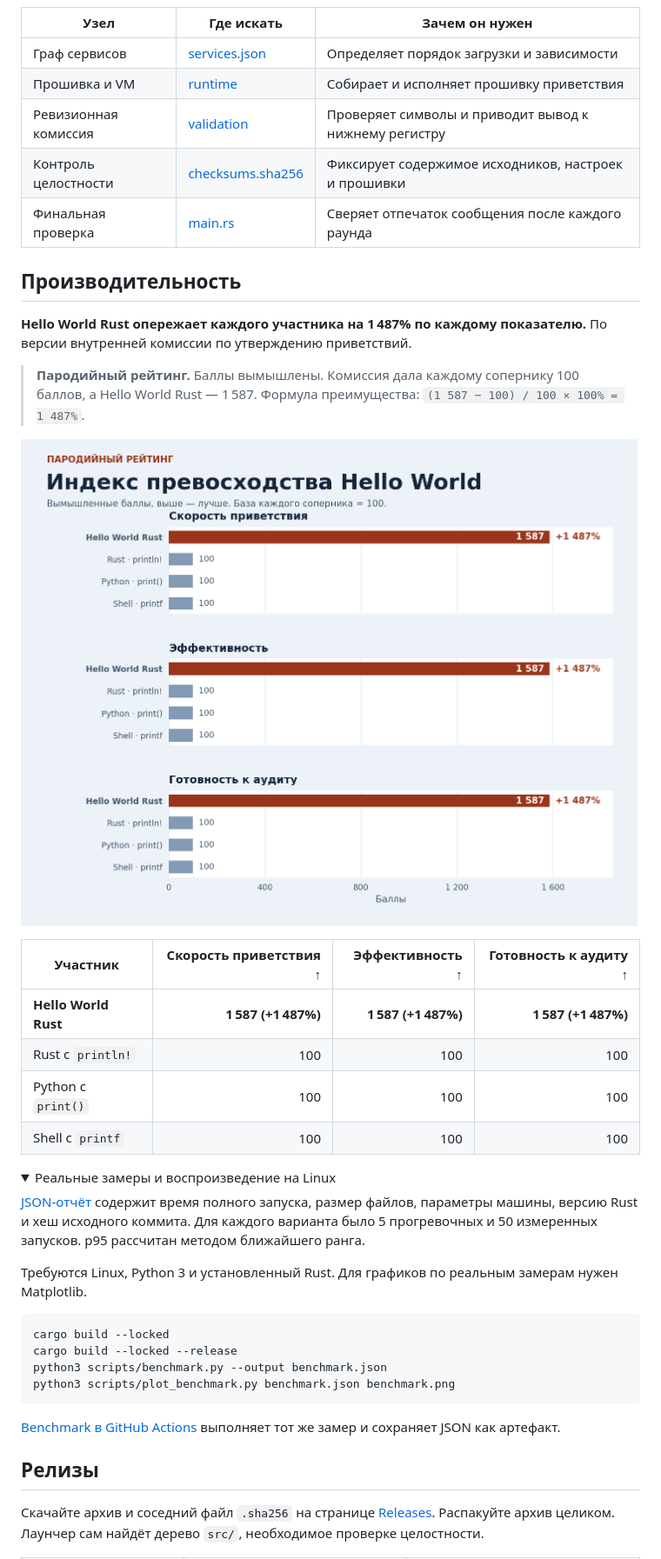
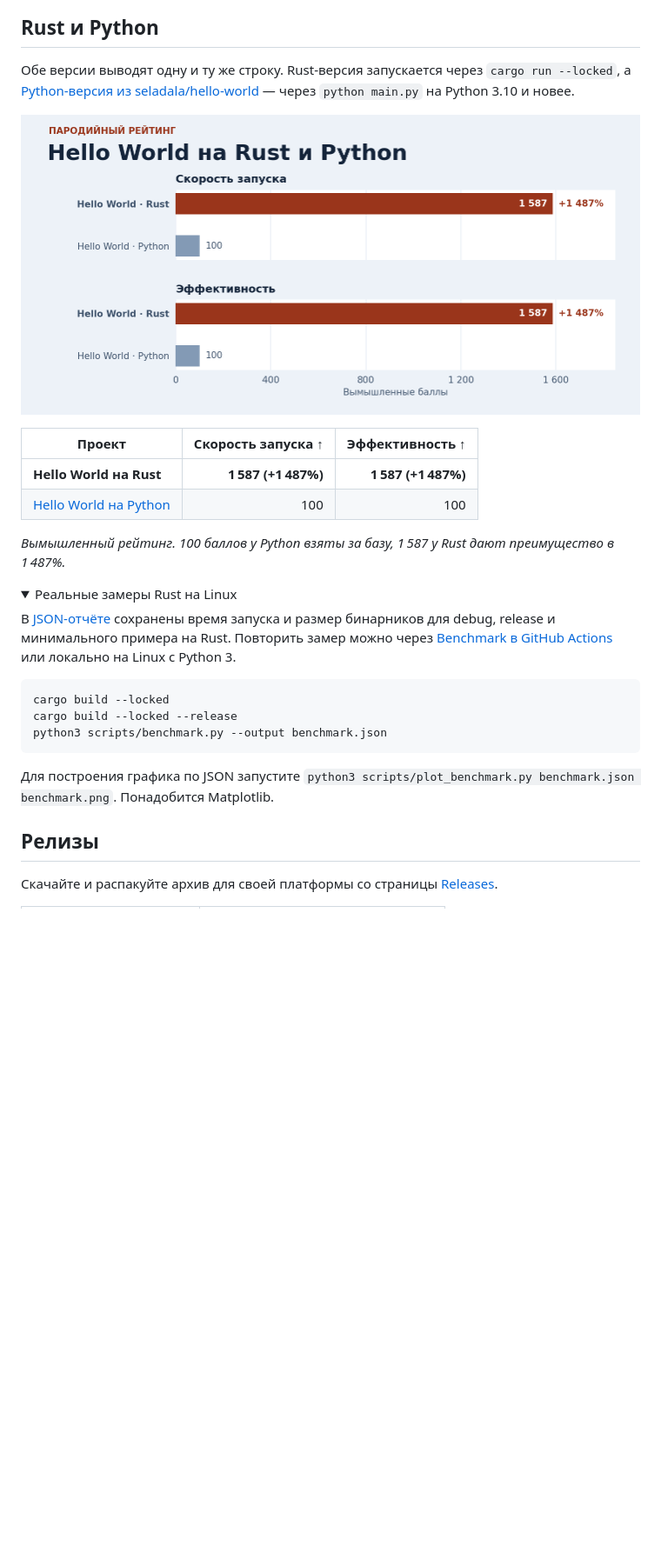
Before and after one commit to seladala/hello-world-rust, a Markdown page: README.md, the part around one of its changes. Shown at 87% size. GitHub-like rendering; pictures changed too: docs/performance/enterprise-scorecard.png; folded sections open; blank space fills up the shorter version.

Commit message:
Simplify README and compare the Python project

````diff
--- a/README.md
+++ b/README.md
@@ -40,47 +26,34 @@ flowchart LR
 ```
 
-| Узел | Где искать | Зачем он нужен |
-| --- | --- | --- |
-| Граф сервисов | [services.json](src/core/manifests/services.json) | Определяет порядок загрузки и зависимости |
-| Прошивка и VM | [runtime](src/core/runtime/) | Собирает и исполняет прошивку приветствия |
-| Ревизионная комиссия | [validation](src/core/validation/) | Проверяет символы и приводит вывод к нижнему регистру |
-| Контроль целостности | [checksums.sha256](src/core/security/checksums.sha256) | Фиксирует содержимое исходников, настроек и прошивки |
-| Финальная проверка | [main.rs](src/main.rs) | Сверяет отпечаток сообщения после каждого раунда |
+## Rust и Python
 
-## Производительность
+Обе версии выводят одну и ту же строку. Rust-версия запускается через `cargo run --locked`, а [Python-версия из seladala/hello-world](https://github.com/seladala/hello-world) — через `python main.py` на Python 3.10 и новее.
 
-**Hello World Rust опережает каждого участника на 1 487% по каждому показателю.** По версии внутренней комиссии по утверждению приветствий.
+![Пародийный рейтинг. Hello World на Rust набрал 1 587 баллов против 100 у Hello World на Python по обоим показателям.](docs/performance/enterprise-scorecard.png)
 
-> **Пародийный рейтинг.** Баллы вымышлены. Комиссия дала каждому сопернику 100 баллов, а Hello World Rust — 1 587. Формула преимущества: `(1 587 − 100) / 100 × 100% = 1 487%`.
+| Проект | Скорость запуска ↑ | Эффективность ↑ |
+| --- | ---: | ---: |
+| **Hello World на Rust** | **1 587 (+1 487%)** | **1 587 (+1 487%)** |
+| [Hello World на Python](https://github.com/seladala/hello-world) | 100 | 100 |
 
-![Пародийный рейтинг. По скорости, эффективности и готовности к аудиту Hello World Rust набрал 1 587 баллов, каждый соперник — 100. Преимущество +1 487% в каждой категории.](docs/performance/enterprise-scorecard.png)
-
-| Участник | Скорость приветствия ↑ | Эффективность ↑ | Готовность к аудиту ↑ |
-| --- | ---: | ---: | ---: |
-| **Hello World Rust** | **1 587 (+1 487%)** | **1 587 (+1 487%)** | **1 587 (+1 487%)** |
-| Rust с `println!` | 100 | 100 | 100 |
-| Python с `print()` | 100 | 100 | 100 |
-| Shell с `printf` | 100 | 100 | 100 |
+*Вымышленный рейтинг. 100 баллов у Python взяты за базу, 1 587 у Rust дают преимущество в 1 487%.*
 
 <details>
-<summary>Реальные замеры и воспроизведение на Linux</summary>
+<summary>Реальные замеры Rust на Linux</summary>
 
-[JSON-отчёт](docs/performance/baseline.json) содержит время полного запуска, размер файлов, параметры машины, версию Rust и хеш исходного коммита. Для каждого варианта было 5 прогревочных и 50 измеренных запусков. p95 рассчитан методом ближайшего ранга.
-
-Требуются Linux, Python 3 и установленный Rust. Для графиков по реальным замерам нужен Matplotlib.
+В [JSON-отчёте](docs/performance/baseline.json) сохранены время запуска и размер бинарников для debug, release и минимального примера на Rust. Повторить замер можно через [Benchmark в GitHub Actions](https://github.com/seladala/hello-world-rust/actions/workflows/benchmark.yml) или локально на Linux с Python 3.
 
 ```sh
 cargo build --locked
 cargo build --locked --release
 python3 scripts/benchmark.py --output benchmark.json
-python3 scripts/plot_benchmark.py benchmark.json benchmark.png
 ```
 
-[Benchmark в GitHub Actions](https://github.com/seladala/hello-world-rust/actions/workflows/benchmark.yml) выполняет тот же замер и сохраняет JSON как артефакт.
+Для построения графика по JSON запустите `python3 scripts/plot_benchmark.py benchmark.json benchmark.png`. Понадобится Matplotlib.
 
 </details>
 
 ## Релизы
 
-Скачайте архив и соседний файл `.sha256` на странице [Releases](https://github.com/seladala/hello-world-rust/releases/latest). Распакуйте архив целиком. Лаунчер сам найдёт дерево `src/`, необходимое проверке целостности.
+Скачайте и распакуйте архив для своей платформы со страницы [Releases](https://github.com/seladala/hello-world-rust/releases/latest).
 
````
Also changed, not shown: other parts of README.md (+16 -40 lines), 1 other file.
